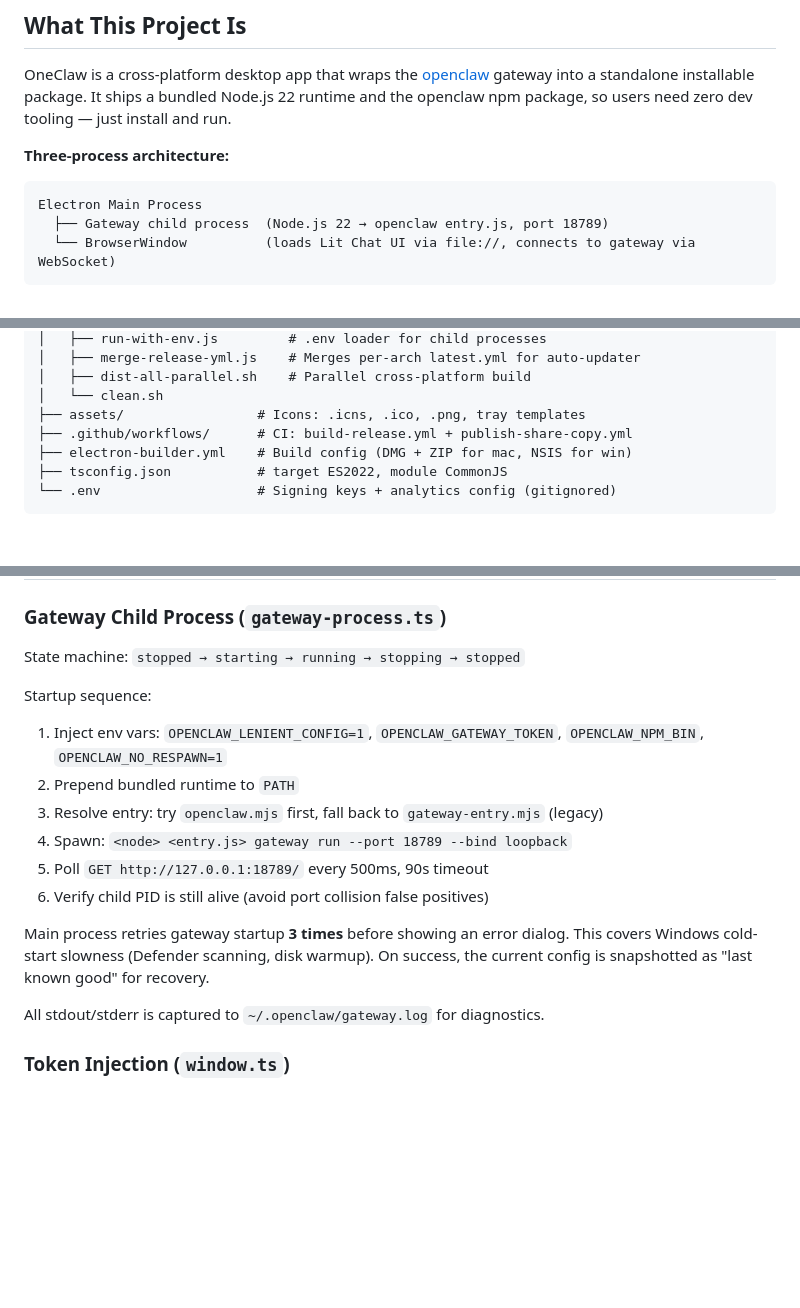
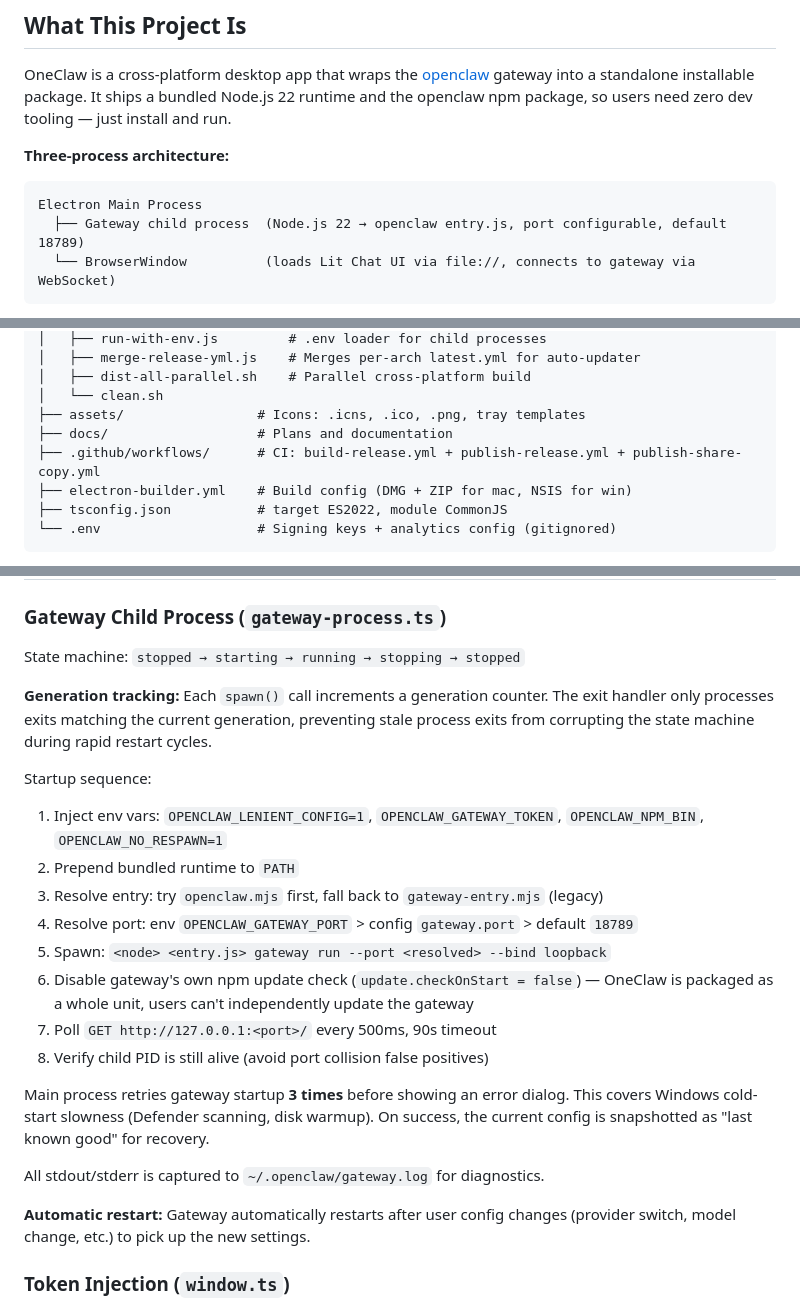
Before and after one commit to oneclaw/oneclaw, a Markdown page: CLAUDE.md, 3 parts joined by grey strips. GitHub-like rendering; blank space fills up the shorter version.

Commit message:
feat(gateway): enhance gateway configuration and startup process
- Made the gateway port configurable, allowing resolution from environment variables or configuration files instead of hardcoding.
- Updated the startup sequence to include new steps for resolving the port and disabling the gateway's npm update check.
- Added generation tracking for process management to prevent stale process exits during rapid restarts.
- Improved documentation to reflect these changes and ensure clarity on the new configuration options.

````diff
--- a/CLAUDE.md
+++ b/CLAUDE.md
@@ -8,7 +8,7 @@ OneClaw is a cross-platform desktop app that wraps the [openclaw](https://github
 
 ```
 Electron Main Process
-  ├── Gateway child process  (Node.js 22 → openclaw entry.js, port 18789)
+  ├── Gateway child process  (Node.js 22 → openclaw entry.js, port configurable, default 18789)
   └── BrowserWindow          (loads Lit Chat UI via file://, connects to gateway via WebSocket)
 ```
 
@@ -75,7 +75,8 @@ oneclaw/
 │   ├── dist-all-parallel.sh    # Parallel cross-platform build
 │   └── clean.sh
 ├── assets/                 # Icons: .icns, .ico, .png, tray templates
-├── .github/workflows/      # CI: build-release.yml + publish-share-copy.yml
+├── docs/                   # Plans and documentation
+├── .github/workflows/      # CI: build-release.yml + publish-release.yml + publish-share-copy.yml
 ├── electron-builder.yml    # Build config (DMG + ZIP for mac, NSIS for win)
 ├── tsconfig.json           # target ES2022, module CommonJS
 └── .env                    # Signing keys + analytics config (gitignored)
@@ -121,17 +122,23 @@ npm run clean                # Remove all generated files
 
 State machine: `stopped → starting → running → stopping → stopped`
 
+**Generation tracking:** Each `spawn()` call increments a generation counter. The exit handler only processes exits matching the current generation, preventing stale process exits from corrupting the state machine during rapid restart cycles.
+
 Startup sequence:
 1. Inject env vars: `OPENCLAW_LENIENT_CONFIG=1`, `OPENCLAW_GATEWAY_TOKEN`, `OPENCLAW_NPM_BIN`, `OPENCLAW_NO_RESPAWN=1`
 2. Prepend bundled runtime to `PATH`
 3. Resolve entry: try `openclaw.mjs` first, fall back to `gateway-entry.mjs` (legacy)
-4. Spawn: `<node> <entry.js> gateway run --port 18789 --bind loopback`
-5. Poll `GET http://127.0.0.1:18789/` every 500ms, 90s timeout
-6. Verify child PID is still alive (avoid port collision false positives)
+4. Resolve port: env `OPENCLAW_GATEWAY_PORT` > config `gateway.port` > default `18789`
+5. Spawn: `<node> <entry.js> gateway run --port <resolved> --bind loopback`
+6. Disable gateway's own npm update check (`update.checkOnStart = false`) — OneClaw is packaged as a whole unit, users can't independently update the gateway
+7. Poll `GET http://127.0.0.1:<port>/` every 500ms, 90s timeout
+8. Verify child PID is still alive (avoid port collision false positives)
 
 Main process retries gateway startup **3 times** before showing an error dialog. This covers Windows cold-start slowness (Defender scanning, disk warmup). On success, the current config is snapshotted as "last known good" for recovery.
 
 All stdout/stderr is captured to `~/.openclaw/gateway.log` for diagnostics.
+
+**Automatic restart:** Gateway automatically restarts after user config changes (provider switch, model change, etc.) to pick up the new settings.
 
 ### Token Injection (`window.ts`)
 
````
Also changed, not shown: other parts of CLAUDE.md (+6 -2 lines).
